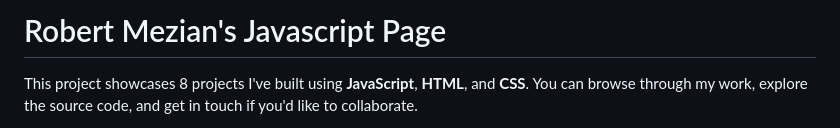
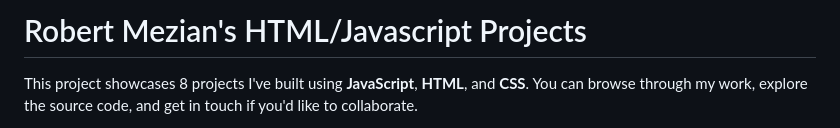
Before and after one commit to ramezian1/personal-portfolio, a Markdown page: README.md, the part around the change. Drawn GitHub-style.

```diff
--- a/README.md
+++ b/README.md
@@ -1,4 +1,4 @@
-# Robert Mezian's Javascript Page
+# Robert Mezian's HTML/Javascript Projects
 
 This project showcases 8 projects I've built using **JavaScript**, **HTML**, and **CSS**. You can browse through my work, explore the source code, and get in touch if you'd like to collaborate.
 
```
